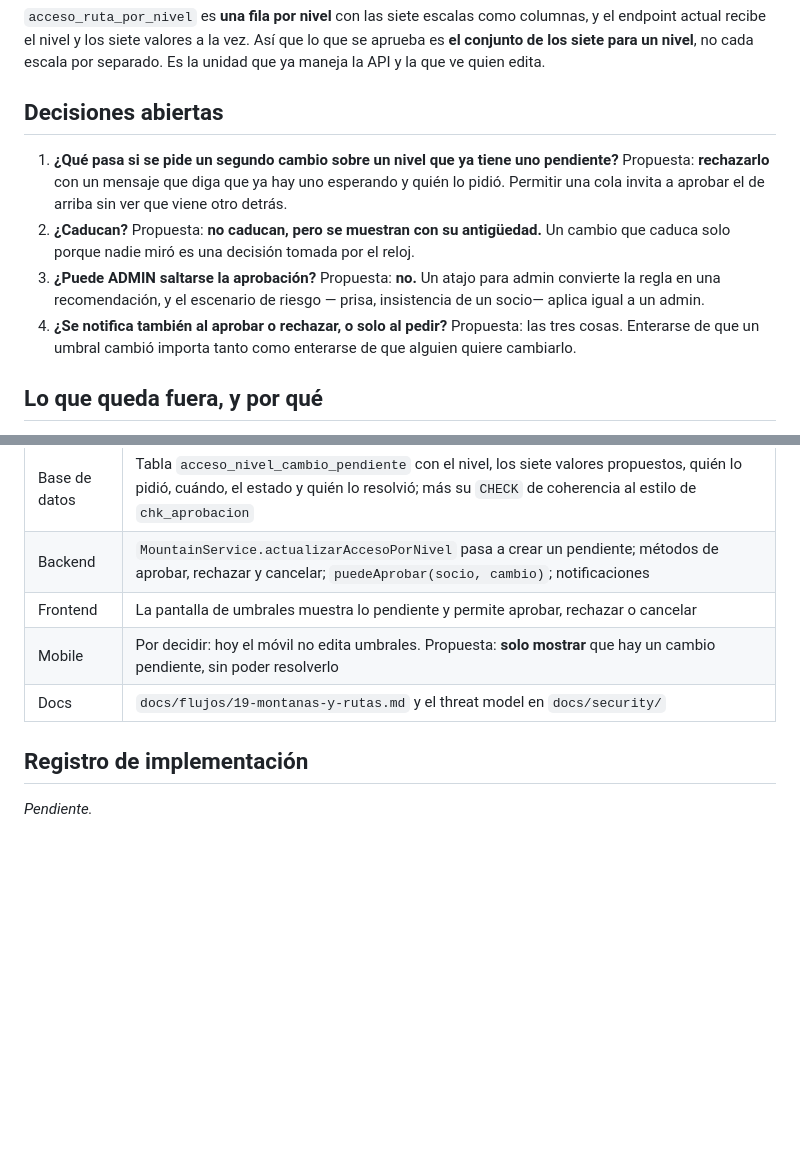
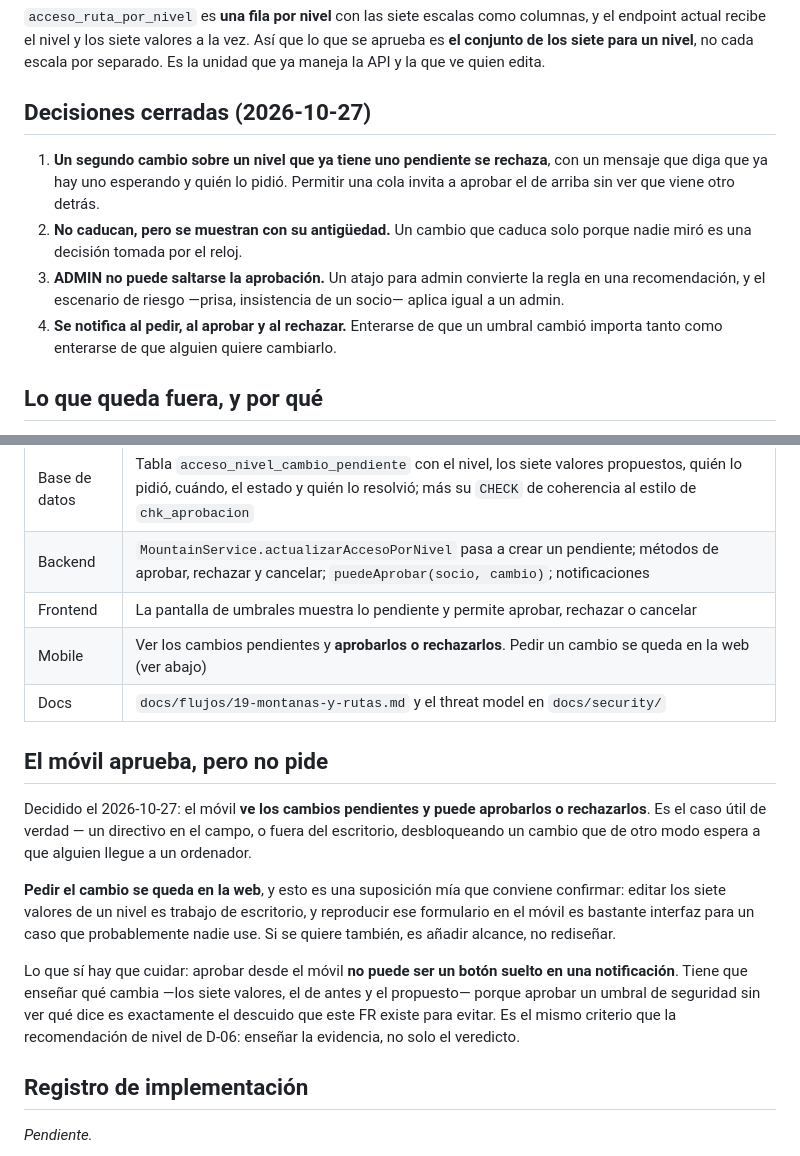
Before and after one commit to ovo86da/sadday-app, a Markdown page: docs/feature_request/FR-026-aprobacion-de-umbrales-de-acceso.md, 2 parts joined by grey strips. Rendered like a GitHub page; blank space fills up the shorter version.

Commit message:
docs(FR-026): cerrar las cuatro preguntas y añadir la aprobación desde el móvil
Las cuatro se cierran como estaban propuestas: un segundo cambio sobre un nivel
con uno pendiente se rechaza, los pendientes no caducan pero muestran su
antigüedad, ADMIN no se salta la aprobación, y se notifica al pedir, al aprobar
y al rechazar.

El móvil pasa de solo mostrar a poder aprobar y rechazar, que es el caso útil:
un directivo fuera del escritorio desbloqueando un cambio que si no espera a que
alguien llegue a un ordenador.

Pedir el cambio se queda en la web, y queda escrito que esa parte es suposición
mía y no decisión del club: editar siete valores es trabajo de escritorio y
reproducir ese formulario en el móvil es mucha interfaz para un caso que
probablemente nadie use.

Con una condición anotada: aprobar desde el móvil no puede ser un botón suelto
en una notificación. Tiene que enseñar qué cambia —los siete valores, el de
antes y el propuesto— porque aprobar un umbral de seguridad sin ver qué dice es
justo el descuido que este FR evita. Mismo criterio que la recomendación de
nivel de D-06: enseñar la evidencia, no solo el veredicto.

```diff
--- a/docs/feature_request/FR-026-aprobacion-de-umbrales-de-acceso.md
+++ b/docs/feature_request/FR-026-aprobacion-de-umbrales-de-acceso.md
@@ -92,21 +92,18 @@ columnas, y el endpoint actual recibe el nivel y los siete valores a la vez. As
 que lo que se aprueba es **el conjunto de los siete para un nivel**, no cada
 escala por separado. Es la unidad que ya maneja la API y la que ve quien edita.
 
-## Decisiones abiertas
+## Decisiones cerradas (2026-10-27)
 
-1. **¿Qué pasa si se pide un segundo cambio sobre un nivel que ya tiene uno
-   pendiente?** Propuesta: **rechazarlo** con un mensaje que diga que ya hay uno
-   esperando y quién lo pidió. Permitir una cola invita a aprobar el de arriba
-   sin ver que viene otro detrás.
-2. **¿Caducan?** Propuesta: **no caducan, pero se muestran con su antigüedad.**
-   Un cambio que caduca solo porque nadie miró es una decisión tomada por el
-   reloj.
-3. **¿Puede ADMIN saltarse la aprobación?** Propuesta: **no.** Un atajo para
-   admin convierte la regla en una recomendación, y el escenario de riesgo —
-   prisa, insistencia de un socio— aplica igual a un admin.
-4. **¿Se notifica también al aprobar o rechazar, o solo al pedir?** Propuesta:
-   las tres cosas. Enterarse de que un umbral cambió importa tanto como
-   enterarse de que alguien quiere cambiarlo.
+1. **Un segundo cambio sobre un nivel que ya tiene uno pendiente se rechaza**,
+   con un mensaje que diga que ya hay uno esperando y quién lo pidió. Permitir
+   una cola invita a aprobar el de arriba sin ver que viene otro detrás.
+2. **No caducan, pero se muestran con su antigüedad.** Un cambio que caduca solo
+   porque nadie miró es una decisión tomada por el reloj.
+3. **ADMIN no puede saltarse la aprobación.** Un atajo para admin convierte la
+   regla en una recomendación, y el escenario de riesgo —prisa, insistencia de
+   un socio— aplica igual a un admin.
+4. **Se notifica al pedir, al aprobar y al rechazar.** Enterarse de que un
+   umbral cambió importa tanto como enterarse de que alguien quiere cambiarlo.
 
 ## Lo que queda fuera, y por qué
 
@@ -133,8 +130,26 @@ cargo que se pida ya debería entrar por el catálogo.
 | Base de datos | Tabla `acceso_nivel_cambio_pendiente` con el nivel, los siete valores propuestos, quién lo pidió, cuándo, el estado y quién lo resolvió; más su `CHECK` de coherencia al estilo de `chk_aprobacion` |
 | Backend | `MountainService.actualizarAccesoPorNivel` pasa a crear un pendiente; métodos de aprobar, rechazar y cancelar; `puedeAprobar(socio, cambio)`; notificaciones |
 | Frontend | La pantalla de umbrales muestra lo pendiente y permite aprobar, rechazar o cancelar |
-| Mobile | Por decidir: hoy el móvil no edita umbrales. Propuesta: **solo mostrar** que hay un cambio pendiente, sin poder resolverlo |
+| Mobile | Ver los cambios pendientes y **aprobarlos o rechazarlos**. Pedir un cambio se queda en la web (ver abajo) |
 | Docs | `docs/flujos/19-montanas-y-rutas.md` y el threat model en `docs/security/` |
+
+## El móvil aprueba, pero no pide
+
+Decidido el 2026-10-27: el móvil **ve los cambios pendientes y puede aprobarlos
+o rechazarlos**. Es el caso útil de verdad — un directivo en el campo, o fuera
+del escritorio, desbloqueando un cambio que de otro modo espera a que alguien
+llegue a un ordenador.
+
+**Pedir el cambio se queda en la web**, y esto es una suposición mía que conviene
+confirmar: editar los siete valores de un nivel es trabajo de escritorio, y
+reproducir ese formulario en el móvil es bastante interfaz para un caso que
+probablemente nadie use. Si se quiere también, es añadir alcance, no rediseñar.
+
+Lo que sí hay que cuidar: aprobar desde el móvil **no puede ser un botón suelto
+en una notificación**. Tiene que enseñar qué cambia —los siete valores, el de
+antes y el propuesto— porque aprobar un umbral de seguridad sin ver qué dice es
+exactamente el descuido que este FR existe para evitar. Es el mismo criterio que
+la recomendación de nivel de D-06: enseñar la evidencia, no solo el veredicto.
 
 ## Registro de implementación
 
```
